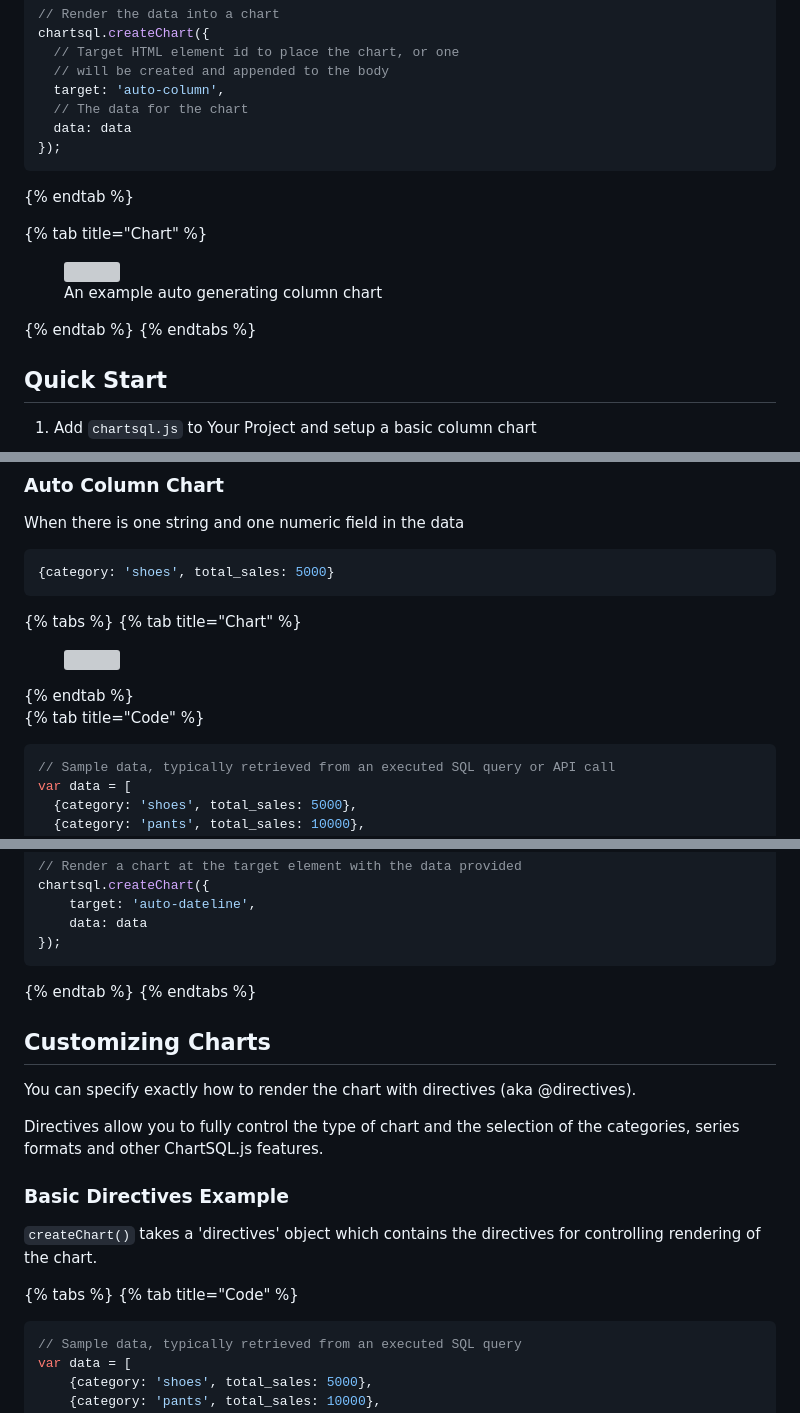
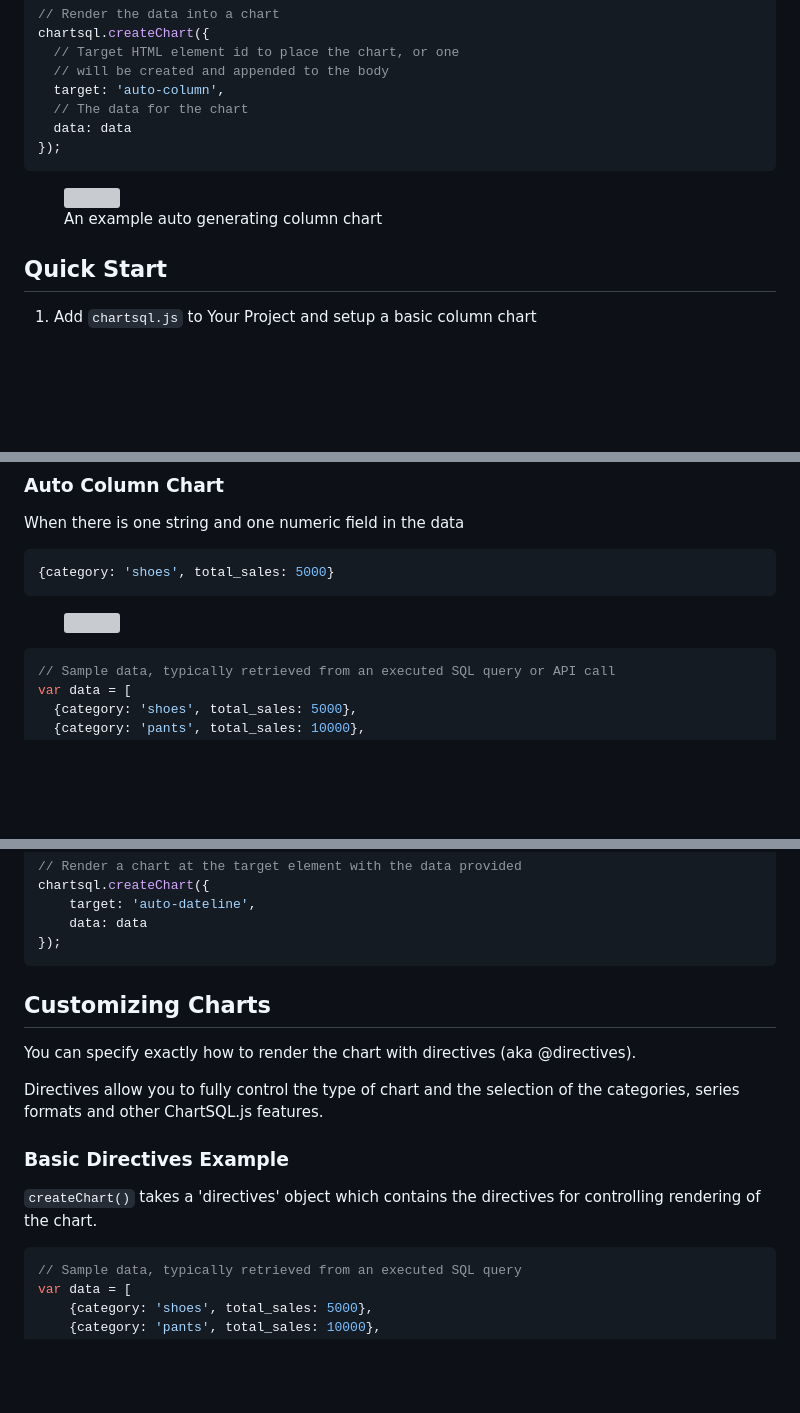
Before and after one commit to chartsql/chartsql-js, a Markdown page: README.md, 3 parts joined by grey strips. GitHub-like rendering; blank space fills up the shorter version; grey boxes are pictures that could not be loaded.

````diff
--- a/README.md
+++ b/README.md
@@ -43,12 +37,8 @@ chartsql.createChart({
   data: data
 });
 ```
-{% endtab %}
 
-{% tab title="Chart" %}
 <figure><img src="../../../.gitbook/assets/image (5).png" alt=""><figcaption><p>An example auto generating column chart</p></figcaption></figure>
-{% endtab %}
-{% endtabs %}
 
 ## Quick Start
 
@@ -119,12 +109,10 @@ When there is one string and one numeric field in the data
 {category: 'shoes', total_sales: 5000}
 ```
 
-{% tabs %}
-{% tab title="Chart" %}
 <figure><img src="../../../.gitbook/assets/image (5).png" alt=""><figcaption></figcaption></figure>
-{% endtab %}
 
-{% tab title="Code" %}
+
+
 ```javascript
 // Sample data, typically retrieved from an executed SQL query or API call
 var data = [
@@ -220,8 +202,7 @@ chartsql.createChart({
 	data: data
 });
 ```
-{% endtab %}
-{% endtabs %}
+
 
 ## Customizing Charts
 
@@ -233,8 +214,7 @@ Directives allow you to fully control the type of chart and the selection of the
 
 `createChart()` takes a 'directives' object which contains the directives for controlling rendering of the chart.
 
-{% tabs %}
-{% tab title="Code" %}
+
 ```javascript
 // Sample data, typically retrieved from an executed SQL query
 var data = [
````
Also changed, not shown: other parts of README.md (+7 -25 lines).
